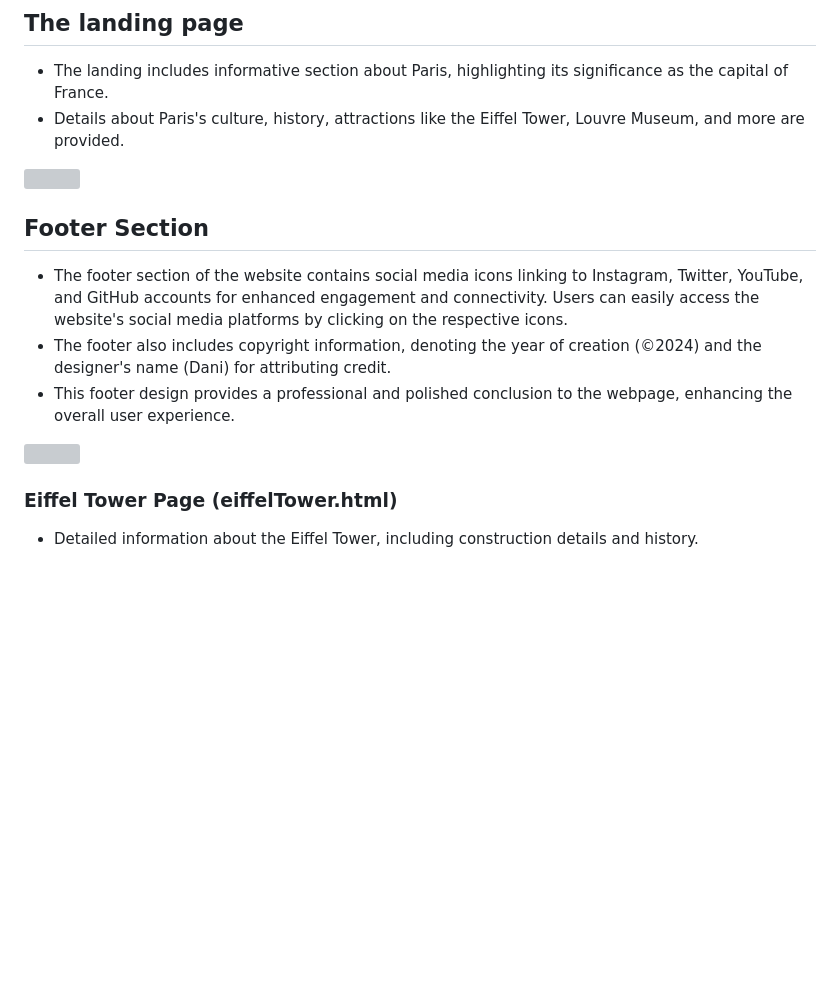
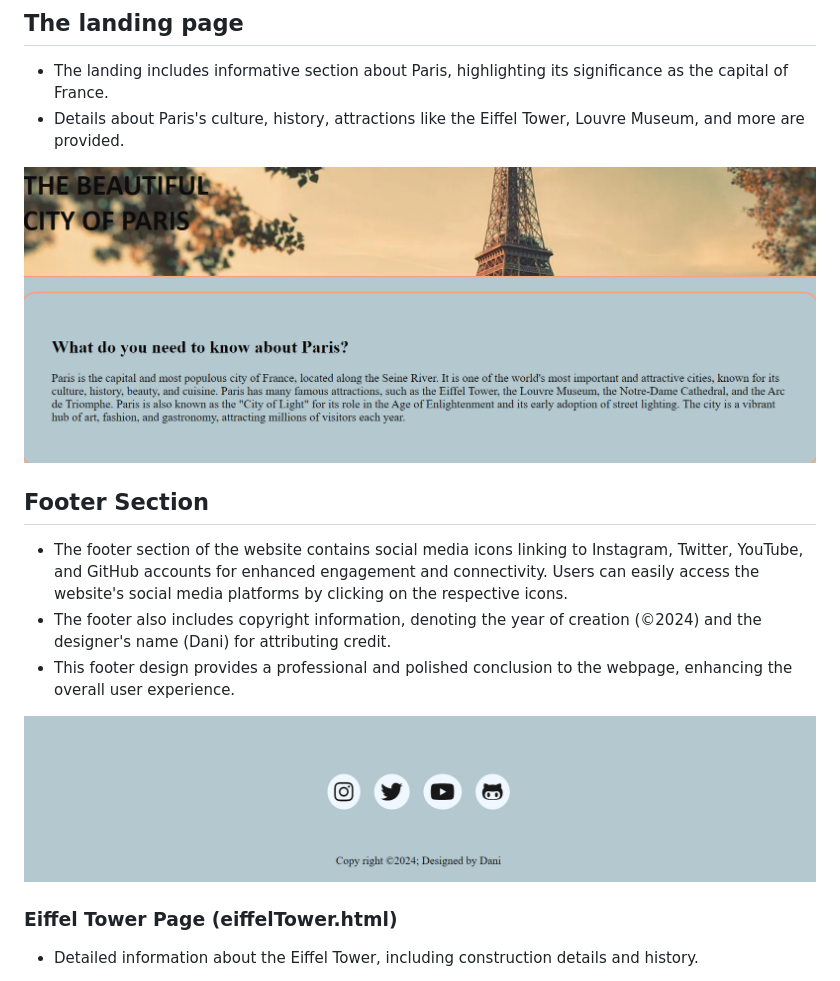
Before and after one commit to Dani12445345/project-1, a Markdown page: README.md, the part around the change. GitHub-like rendering; blank space fills up the shorter version; grey boxes are pictures that could not be loaded.

Commit message:
Doc: file maintenance

```diff
--- a/README.md
+++ b/README.md
@@ -48,7 +48,7 @@ This project aims to showcase information about iconic landmarks in Paris, inclu
 - Details about Paris's culture, history, attractions like the Eiffel Tower, Louvre Museum, and more are provided.
 
 
-<img src="project/assets/images/screenshot.png">
+![home](/assets/images/tower.png )
 
 
 ## Footer Section
@@ -57,7 +57,8 @@ Users can easily access the website's social media platforms by clicking on the
 - The footer also includes copyright information, denoting the year of creation (©2024) and the designer's name (Dani) for attributing credit.
 - This footer design provides a professional and polished conclusion to the webpage, enhancing the overall user experience.
 
-<img src="assets/images/footer.png.png">
+
+![footer.png](assets/images/footer.png)
 
 
 ### Eiffel Tower Page (eiffelTower.html)
```
